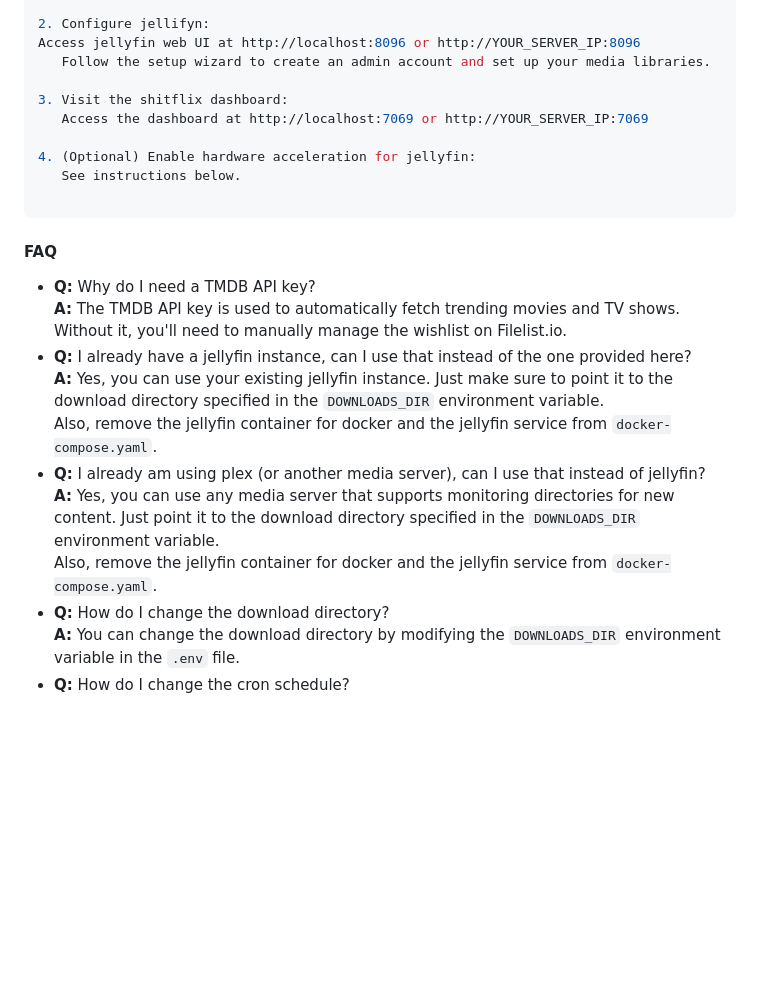
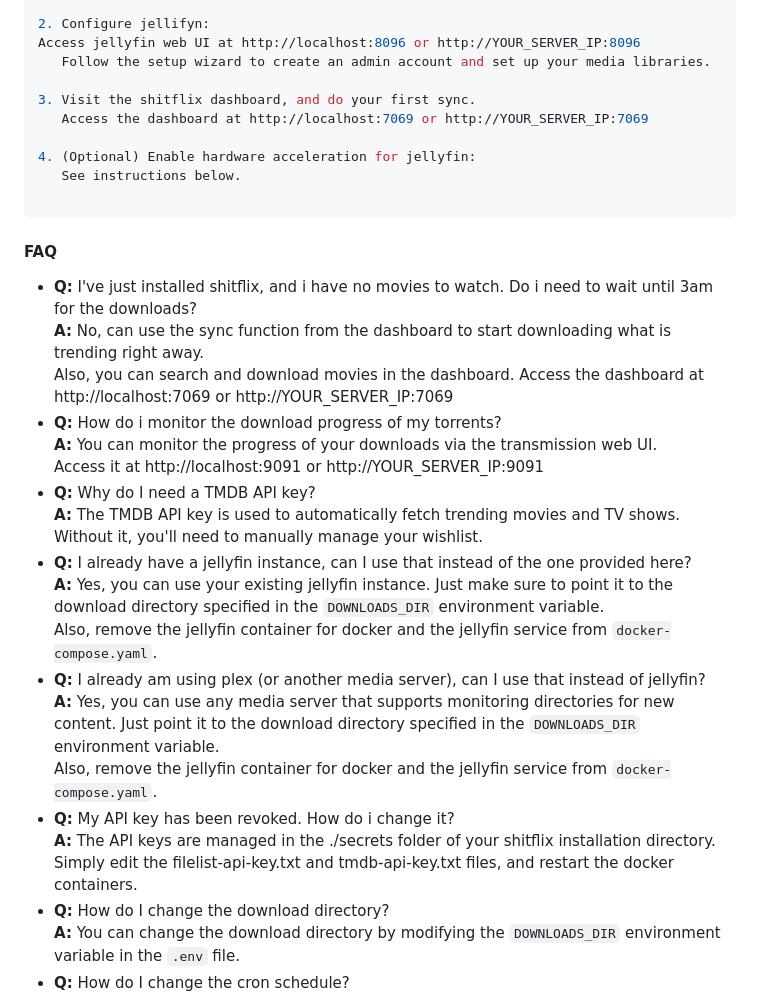
Before and after one commit to Luci0/shitflix, a Markdown page: README.md, the part around the change. GitHub-like rendering; blank space fills up the shorter version.

Commit message:
feat: update docs FAQ

````diff
--- a/README.md
+++ b/README.md
@@ -39,7 +39,7 @@ See video for instructions: https://www.youtube.com/watch?v=Gf45f5cW6c4&t=329s
  Access jellyfin web UI at http://localhost:8096 or http://YOUR_SERVER_IP:8096
     Follow the setup wizard to create an admin account and set up your media libraries.
 
- 3. Visit the shitflix dashboard:
+ 3. Visit the shitflix dashboard, and do your first sync.
     Access the dashboard at http://localhost:7069 or http://YOUR_SERVER_IP:7069
 
  4. (Optional) Enable hardware acceleration for jellyfin:
@@ -48,9 +48,15 @@ See video for instructions: https://www.youtube.com/watch?v=Gf45f5cW6c4&t=329s
  ```
 
 #### FAQ
+ - **Q:** I've just installed shitflix, and i have no movies to watch. Do i need to wait until 3am for the downloads? <br>
+   **A:** No, can use the sync function from the dashboard to start downloading what is trending right away.<br>
+   Also, you can search and download movies in the dashboard. Access the dashboard at http://localhost:7069 or http://YOUR_SERVER_IP:7069
+ - **Q:** How do i monitor the download progress of my torrents? <br>
+   **A:** You can monitor the progress of your downloads via the transmission web UI.<br>
+   Access it at http://localhost:9091 or http://YOUR_SERVER_IP:9091
  - **Q:** Why do I need a TMDB API key? <br>
    **A:** The TMDB API key is used to automatically fetch trending movies and TV shows.
-   Without it, you'll need to manually manage the wishlist on Filelist.io.
+   Without it, you'll need to manually manage your wishlist.
  - **Q:** I already have a jellyfin instance, can I use that instead of the one provided here? <br>
    **A:** Yes, you can use your existing jellyfin instance. Just make sure to point it to the
    download directory specified in the `DOWNLOADS_DIR` environment variable.<br>
@@ -59,6 +65,9 @@ See video for instructions: https://www.youtube.com/watch?v=Gf45f5cW6c4&t=329s
    **A:** Yes, you can use any media server that supports monitoring directories for new content.
    Just point it to the download directory specified in the `DOWNLOADS_DIR` environment variable.<br>
    Also, remove the jellyfin container for docker and the jellyfin service from `docker-compose.yaml`.
+ - **Q:** My API key has been revoked. How do i change it? <br>
+   **A:** The API keys are managed in the ./secrets folder of your shitflix installation directory.<br>
+   Simply edit the filelist-api-key.txt and tmdb-api-key.txt files, and restart the docker containers.
  - **Q:** How do I change the download directory? <br>
    **A:** You can change the download directory by modifying the `DOWNLOADS_DIR` environment variable
    in the `.env` file.
````
